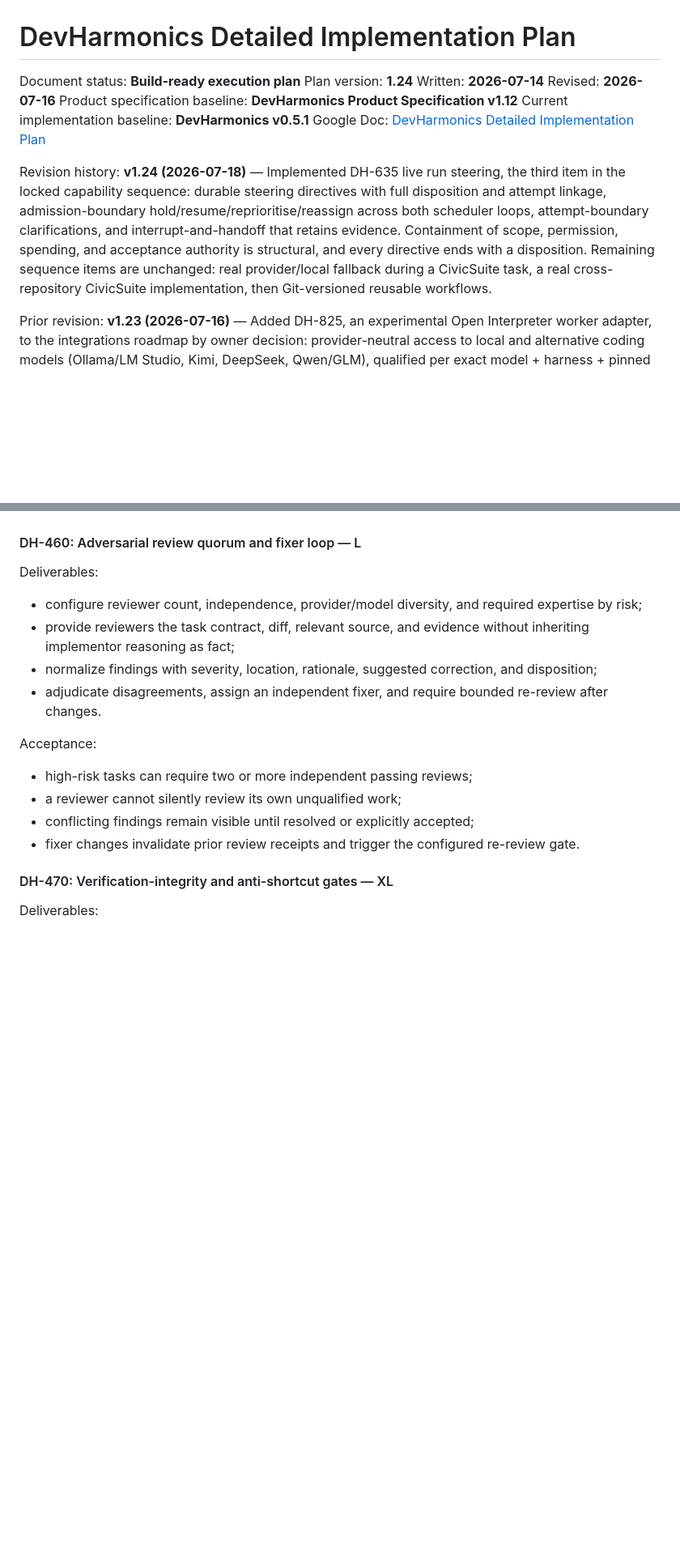
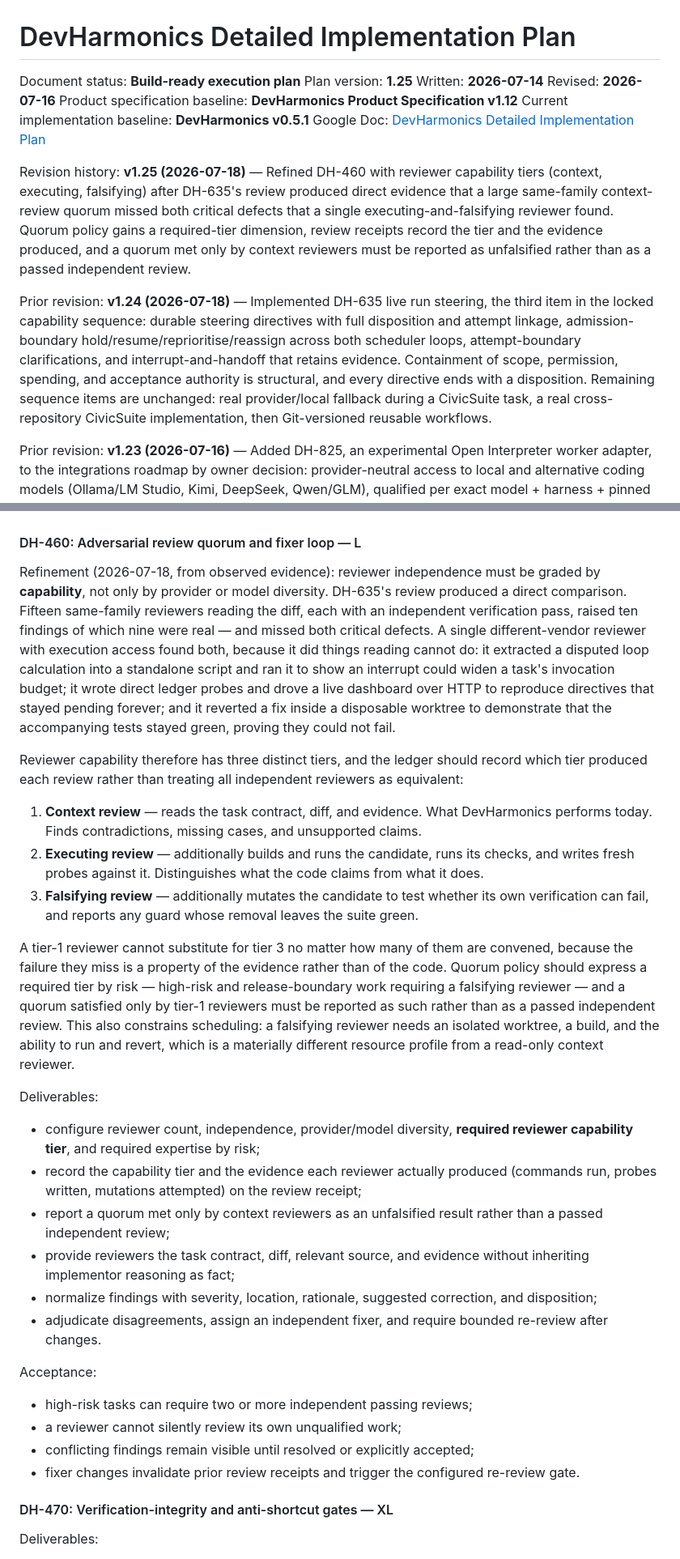
Before and after one commit to scottconverse/DevHarmonics, a Markdown page: docs/IMPLEMENTATION_PLAN.md, 2 parts joined by grey strips. Shown at 81% size. Rendered like a GitHub page; blank space fills up the shorter version.

Commit message:
docs(DH-460): grade reviewer independence by capability, not provider diversity (Plan 1.25)
DH-635's review produced a direct comparison worth encoding. Fifteen
same-family reviewers reading the diff, each independently verified,
raised ten findings of which nine were real — and missed both criticals.
One different-vendor reviewer with execution access found both, by
running a disputed calculation as a script, writing ledger probes and
driving a live dashboard to reproduce stranded state, and reverting a fix
to prove its own tests stayed green.

Records three reviewer capability tiers (context, executing, falsifying),
adds a required-tier dimension to quorum policy by risk, requires review
receipts to record the tier and the evidence actually produced, and
requires a quorum met only by context reviewers to be reported as
unfalsified rather than as a passed independent review. Notes the
scheduling consequence: a falsifying reviewer needs an isolated worktree,
a build, and revert capability.

npm run check: 135/135, version check 25 surfaces.

Co-Authored-By: Claude Opus 4.8 <noreply@anthropic.com>

```diff
--- a/docs/IMPLEMENTATION_PLAN.md
+++ b/docs/IMPLEMENTATION_PLAN.md
@@ -1,14 +1,16 @@
 # DevHarmonics Detailed Implementation Plan
 
 Document status: **Build-ready execution plan**
-Plan version: **1.24**
+Plan version: **1.25**
 Written: **2026-07-14**
 Revised: **2026-07-16**
 Product specification baseline: **DevHarmonics Product Specification v1.12**
 Current implementation baseline: **DevHarmonics v0.5.1**
 Google Doc: [DevHarmonics Detailed Implementation Plan](https://docs.google.com/document/d/1cVTT2v6H0z6j5NMSPcdwpoWNuuawxB-FdRUj1SYLwns/edit?usp=drivesdk)
 
-Revision history: **v1.24 (2026-07-18)** — Implemented DH-635 live run steering, the third item in the locked capability sequence: durable steering directives with full disposition and attempt linkage, admission-boundary hold/resume/reprioritise/reassign across both scheduler loops, attempt-boundary clarifications, and interrupt-and-handoff that retains evidence. Containment of scope, permission, spending, and acceptance authority is structural, and every directive ends with a disposition. Remaining sequence items are unchanged: real provider/local fallback during a CivicSuite task, a real cross-repository CivicSuite implementation, then Git-versioned reusable workflows.
+Revision history: **v1.25 (2026-07-18)** — Refined DH-460 with reviewer capability tiers (context, executing, falsifying) after DH-635's review produced direct evidence that a large same-family context-review quorum missed both critical defects that a single executing-and-falsifying reviewer found. Quorum policy gains a required-tier dimension, review receipts record the tier and the evidence produced, and a quorum met only by context reviewers must be reported as unfalsified rather than as a passed independent review.
+
+Prior revision: **v1.24 (2026-07-18)** — Implemented DH-635 live run steering, the third item in the locked capability sequence: durable steering directives with full disposition and attempt linkage, admission-boundary hold/resume/reprioritise/reassign across both scheduler loops, attempt-boundary clarifications, and interrupt-and-handoff that retains evidence. Containment of scope, permission, spending, and acceptance authority is structural, and every directive ends with a disposition. Remaining sequence items are unchanged: real provider/local fallback during a CivicSuite task, a real cross-repository CivicSuite implementation, then Git-versioned reusable workflows.
 
 Prior revision: **v1.23 (2026-07-16)** — Added DH-825, an experimental Open Interpreter worker adapter, to the integrations roadmap by owner decision: provider-neutral access to local and alternative coding models (Ollama/LM Studio, Kimi, DeepSeek, Qwen/GLM), qualified per exact model + harness + pinned Open Interpreter version, with DevHarmonics retaining exclusive control over task contracts, Git, validation, evidence, and integration, and never collecting provider credentials. The adapter does not alter the locked capability sequence; Open Interpreter also becomes the first conformance target for the DH-820 ACP transport.
 
@@ -664,9 +666,21 @@ Acceptance:
 
 #### DH-460: Adversarial review quorum and fixer loop — L
 
-Deliverables:
-
-- configure reviewer count, independence, provider/model diversity, and required expertise by risk;
+Refinement (2026-07-18, from observed evidence): reviewer independence must be graded by **capability**, not only by provider or model diversity. DH-635's review produced a direct comparison. Fifteen same-family reviewers reading the diff, each with an independent verification pass, raised ten findings of which nine were real — and missed both critical defects. A single different-vendor reviewer with execution access found both, because it did things reading cannot do: it extracted a disputed loop calculation into a standalone script and ran it to show an interrupt could widen a task's invocation budget; it wrote direct ledger probes and drove a live dashboard over HTTP to reproduce directives that stayed pending forever; and it reverted a fix inside a disposable worktree to demonstrate that the accompanying tests stayed green, proving they could not fail.
+
+Reviewer capability therefore has three distinct tiers, and the ledger should record which tier produced each review rather than treating all independent reviewers as equivalent:
+
+1. **Context review** — reads the task contract, diff, and evidence. What DevHarmonics performs today. Finds contradictions, missing cases, and unsupported claims.
+2. **Executing review** — additionally builds and runs the candidate, runs its checks, and writes fresh probes against it. Distinguishes what the code claims from what it does.
+3. **Falsifying review** — additionally mutates the candidate to test whether its own verification can fail, and reports any guard whose removal leaves the suite green.
+
+A tier-1 reviewer cannot substitute for tier 3 no matter how many of them are convened, because the failure they miss is a property of the evidence rather than of the code. Quorum policy should express a required tier by risk — high-risk and release-boundary work requiring a falsifying reviewer — and a quorum satisfied only by tier-1 reviewers must be reported as such rather than as a passed independent review. This also constrains scheduling: a falsifying reviewer needs an isolated worktree, a build, and the ability to run and revert, which is a materially different resource profile from a read-only context reviewer.
+
+Deliverables:
+
+- configure reviewer count, independence, provider/model diversity, **required reviewer capability tier**, and required expertise by risk;
+- record the capability tier and the evidence each reviewer actually produced (commands run, probes written, mutations attempted) on the review receipt;
+- report a quorum met only by context reviewers as an unfalsified result rather than a passed independent review;
 - provide reviewers the task contract, diff, relevant source, and evidence without inheriting implementor reasoning as fact;
 - normalize findings with severity, location, rationale, suggested correction, and disposition;
 - adjudicate disagreements, assign an independent fixer, and require bounded re-review after changes.
```
